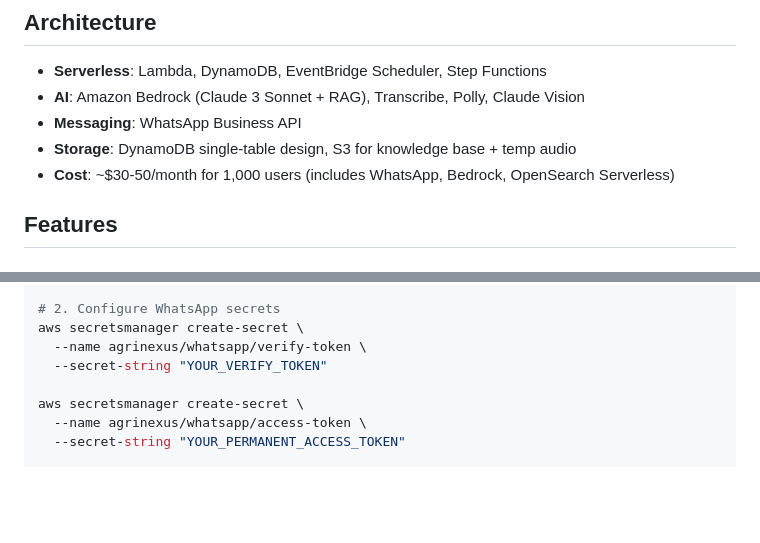
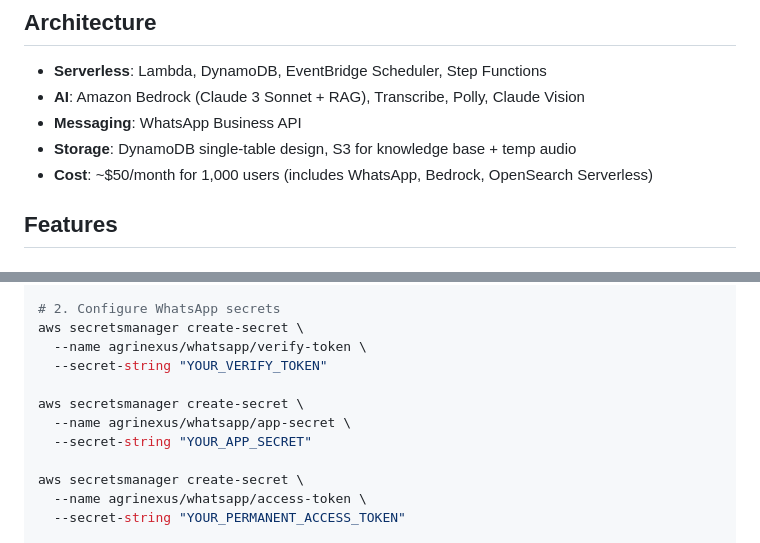
Before and after one commit to prasadt1/agrinexus-ai, a Markdown page: README.md, 2 parts joined by grey strips. Rendered like a GitHub page; blank space fills up the shorter version.

```diff
--- a/README.md
+++ b/README.md
@@ -18,7 +18,7 @@ All core features implemented and tested:
 - **AI**: Amazon Bedrock (Claude 3 Sonnet + RAG), Transcribe, Polly, Claude Vision
 - **Messaging**: WhatsApp Business API
 - **Storage**: DynamoDB single-table design, S3 for knowledge base + temp audio
-- **Cost**: ~$30-50/month for 1,000 users (includes WhatsApp, Bedrock, OpenSearch Serverless)
+- **Cost**: ~$50/month for 1,000 users (includes WhatsApp, Bedrock, OpenSearch Serverless)
 
 ## Features
 
@@ -81,6 +81,10 @@ sam deploy --template-file .aws-sam/build/template.yaml \
 aws secretsmanager create-secret \
   --name agrinexus/whatsapp/verify-token \
   --secret-string "YOUR_VERIFY_TOKEN"
+
+aws secretsmanager create-secret \
+  --name agrinexus/whatsapp/app-secret \
+  --secret-string "YOUR_APP_SECRET"
 
 aws secretsmanager create-secret \
   --name agrinexus/whatsapp/access-token \
```
